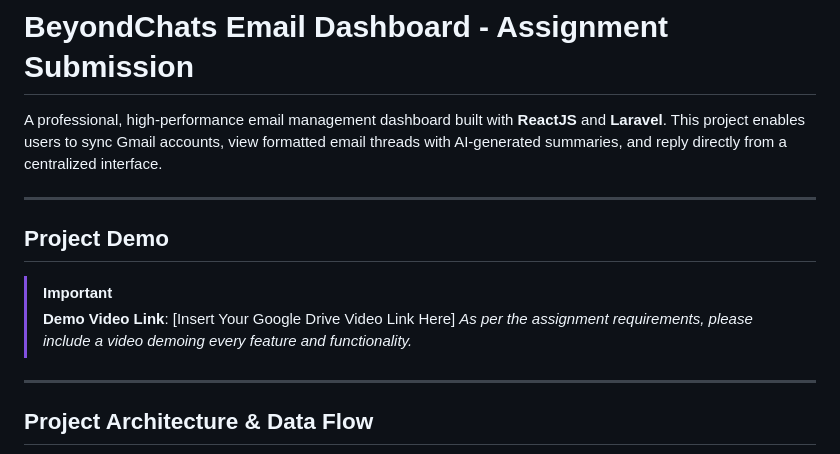
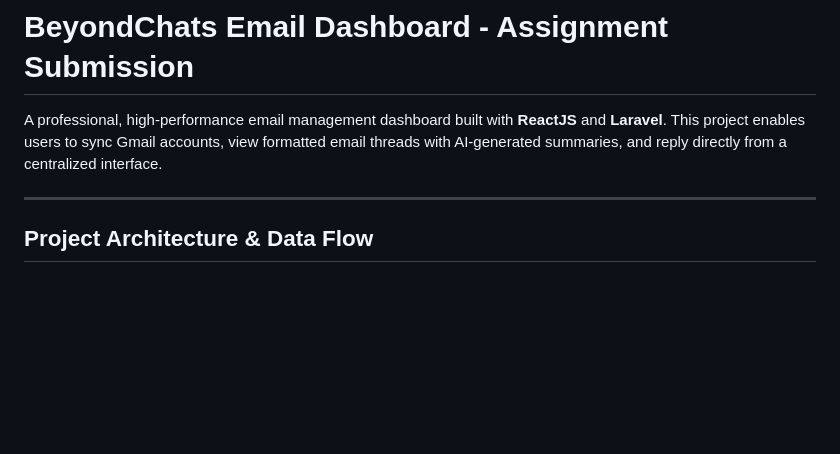
Before and after one commit to Hetbhavsar22/BeyondChats, a Markdown page: README.md, the part around the change. Rendered like a GitHub page; blank space fills up the shorter version.

```diff
--- a/README.md
+++ b/README.md
@@ -1,13 +1,6 @@
 # BeyondChats Email Dashboard - Assignment Submission
 
 A professional, high-performance email management dashboard built with **ReactJS** and **Laravel**. This project enables users to sync Gmail accounts, view formatted email threads with AI-generated summaries, and reply directly from a centralized interface.
-
----
-
-## Project Demo
-> [!IMPORTANT]
-> **Demo Video Link**: [Insert Your Google Drive Video Link Here]
-> *As per the assignment requirements, please include a video demoing every feature and functionality.*
 
 ---
 
```
